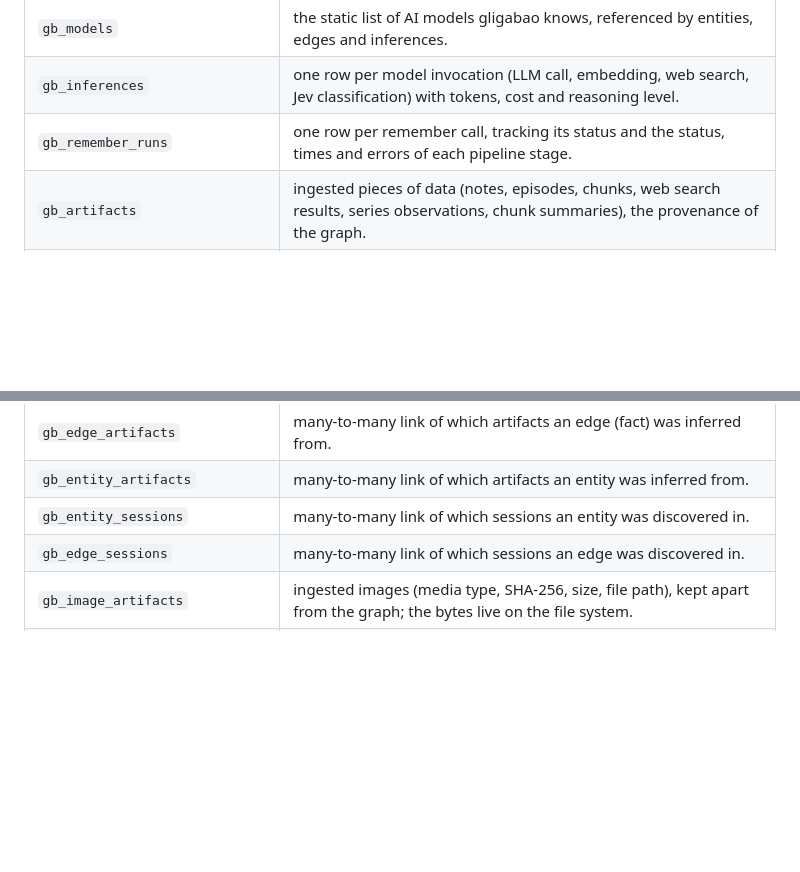
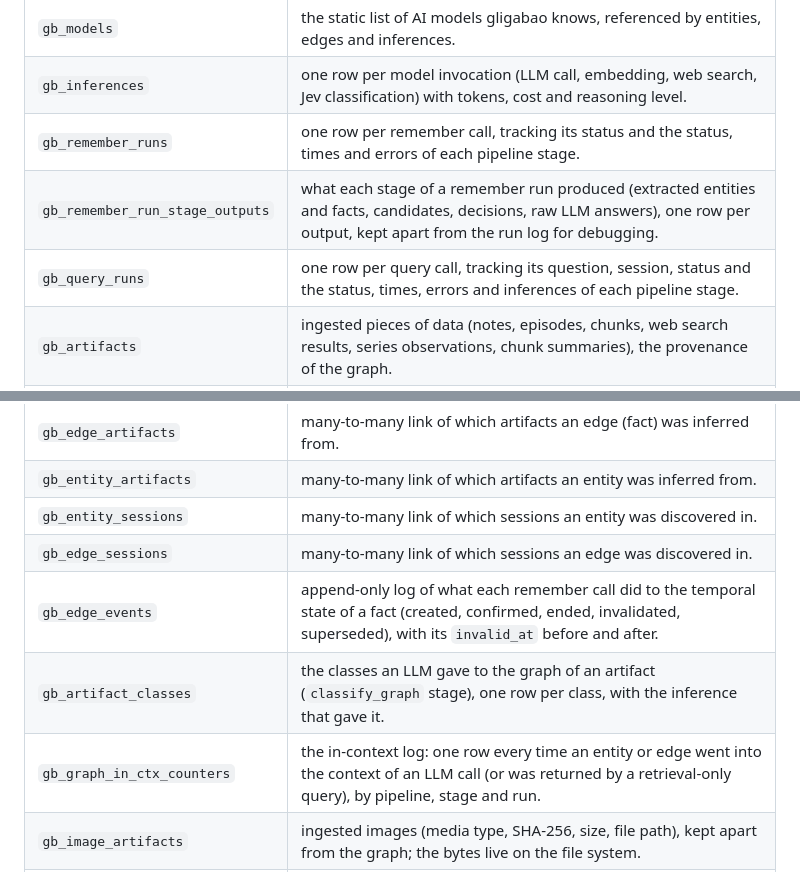
Before and after one commit to deepblue-phoenix/gligabao, a Markdown page: docs/listings/db-tables.md, 2 parts joined by grey strips. Drawn GitHub-style; blank space fills up the shorter version.

```diff
--- a/docs/listings/db-tables.md
+++ b/docs/listings/db-tables.md
@@ -41,6 +46,8 @@
 | `gb_models`                   | the static list of AI models gligabao knows, referenced by entities, edges and inferences.                                                      |
 | `gb_inferences`               | one row per model invocation (LLM call, embedding, web search, Jev classification) with tokens, cost and reasoning level.                       |
 | `gb_remember_runs`            | one row per remember call, tracking its status and the status, times and errors of each pipeline stage.                                         |
+| `gb_remember_run_stage_outputs` | what each stage of a remember run produced (extracted entities and facts, candidates, decisions, raw LLM answers), one row per output, kept apart from the run log for debugging. |
+| `gb_query_runs`               | one row per query call, tracking its question, session, status and the status, times, errors and inferences of each pipeline stage. |
 | `gb_artifacts`                | ingested pieces of data (notes, episodes, chunks, web search results, series observations, chunk summaries), the provenance of the graph.       |
 | `gb_entities`                 | graph nodes extracted from artifacts, deduplicated per dataset by name and type.                                                                |
 | `gb_edges`                    | bi-temporal facts relating two entities, with event time (valid/invalid) and system time (created/expired).                                     |
@@ -48,6 +55,9 @@
 | `gb_entity_artifacts`         | many-to-many link of which artifacts an entity was inferred from.                                                                               |
 | `gb_entity_sessions`          | many-to-many link of which sessions an entity was discovered in.                                                                                |
 | `gb_edge_sessions`            | many-to-many link of which sessions an edge was discovered in.                                                                                  |
+| `gb_edge_events`              | append-only log of what each remember call did to the temporal state of a fact (created, confirmed, ended, invalidated, superseded), with its `invalid_at` before and after. |
+| `gb_artifact_classes`         | the classes an LLM gave to the graph of an artifact (`classify_graph` stage), one row per class, with the inference that gave it. |
+| `gb_graph_in_ctx_counters`    | the in-context log: one row every time an entity or edge went into the context of an LLM call (or was returned by a retrieval-only query), by pipeline, stage and run. |
 | `gb_image_artifacts`          | ingested images (media type, SHA-256, size, file path), kept apart from the graph; the bytes live on the file system.                           |
 | `gb_image_extractions`        | what an LLM read from an image (theme, title, text), with the raw output, tokens and cost.                                                      |
 | `gb_image_text_blocks`        | the text regions of an image extraction in reading order, each with a role (title, caption, label, ...).                                        |
```
Also changed, not shown: other parts of docs/listings/db-tables.md (+12 -2 lines).
